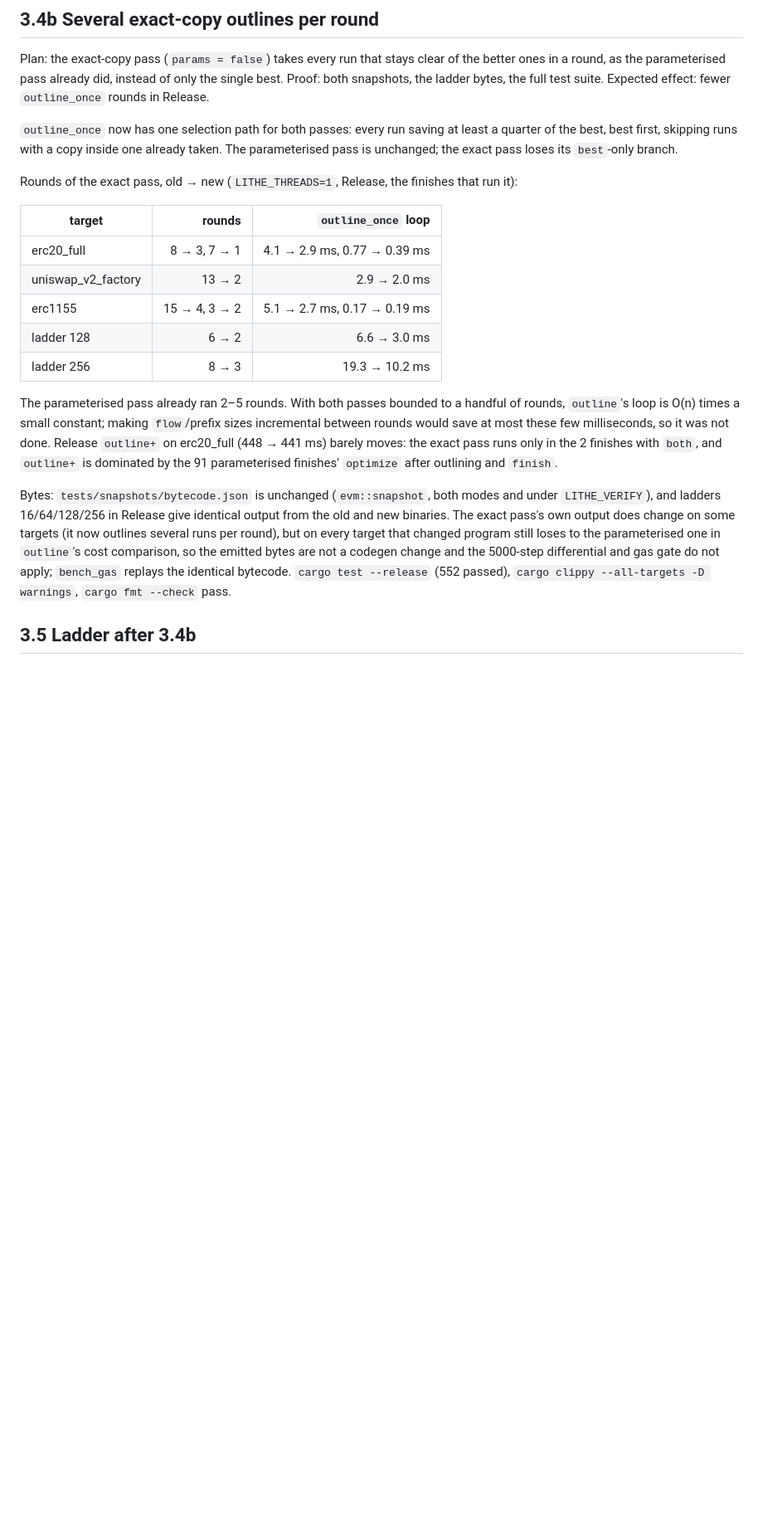
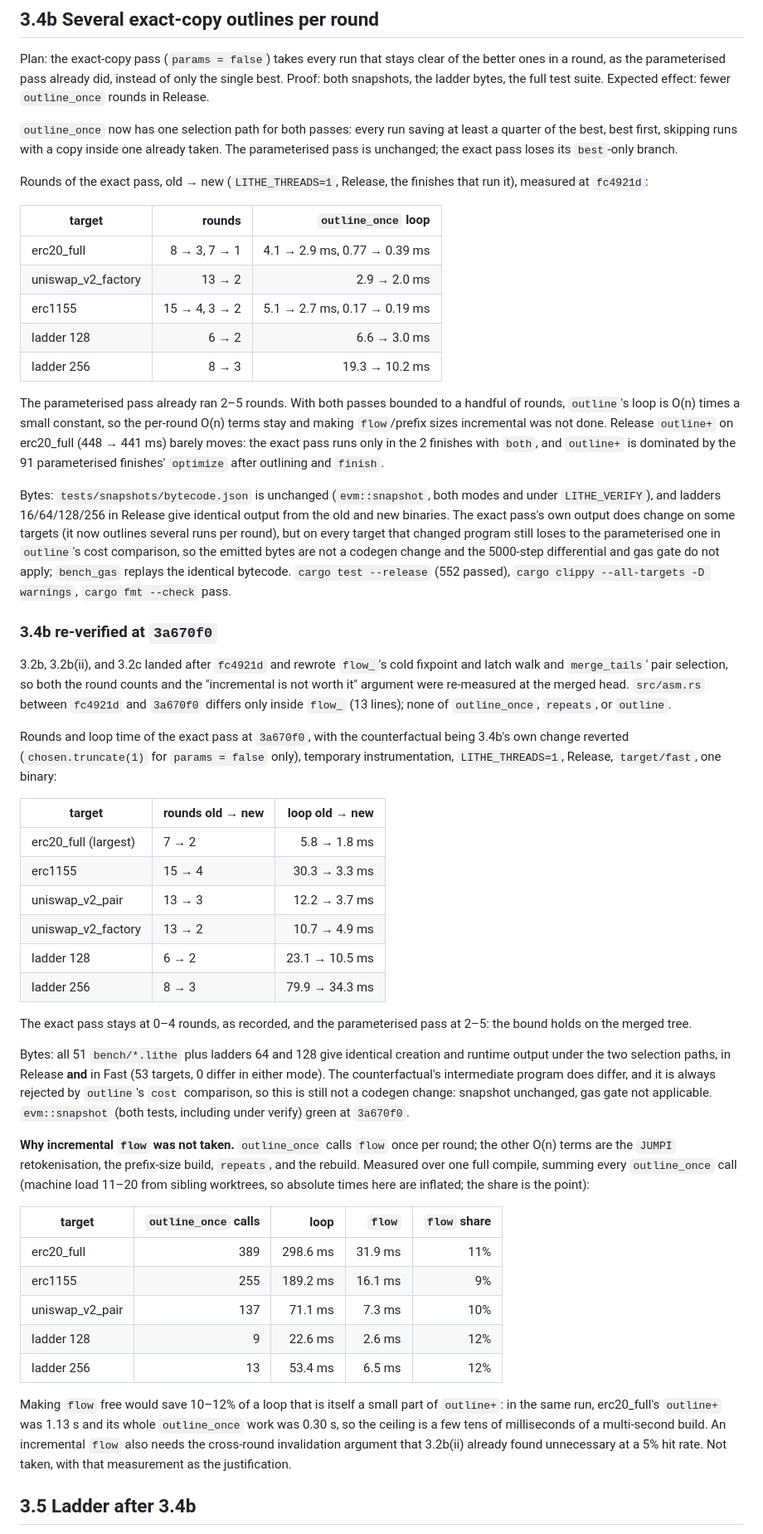
Before and after one commit to celestiaorg/lithe, a Markdown page: PROGRESS.md, the part around one of its changes. Shown at 83% size. GitHub-like rendering; blank space fills up the shorter version.

Commit message:
S22/3.4b: verified the landed change at the merged head — exact pass bou

```diff
--- a/PROGRESS.md
+++ b/PROGRESS.md
@@ -515,7 +515,7 @@ Plan: the exact-copy pass (`params = false`) takes every run that stays clear of
 
 `outline_once` now has one selection path for both passes: every run saving at least a quarter of the best, best first, skipping runs with a copy inside one already taken. The parameterised pass is unchanged; the exact pass loses its `best`-only branch.
 
-Rounds of the exact pass, old → new (`LITHE_THREADS=1`, Release, the finishes that run it):
+Rounds of the exact pass, old → new (`LITHE_THREADS=1`, Release, the finishes that run it), measured at `fc4921d`:
 
 | target | rounds | `outline_once` loop |
 |---|---:|---:|
@@ -525,9 +525,40 @@ Rounds of the exact pass, old → new (`LITHE_THREADS=1`, Release, the finishes
 | ladder 128 | 6 → 2 | 6.6 → 3.0 ms |
 | ladder 256 | 8 → 3 | 19.3 → 10.2 ms |
 
-The parameterised pass already ran 2–5 rounds. With both passes bounded to a handful of rounds, `outline`'s loop is O(n) times a small constant; making `flow`/prefix sizes incremental between rounds would save at most these few milliseconds, so it was not done. Release `outline+` on erc20_full (448 → 441 ms) barely moves: the exact pass runs only in the 2 finishes with `both`, and `outline+` is dominated by the 91 parameterised finishes' `optimize` after outlining and `finish`.
+The parameterised pass already ran 2–5 rounds. With both passes bounded to a handful of rounds, `outline`'s loop is O(n) times a small constant, so the per-round O(n) terms stay and making `flow`/prefix sizes incremental was not done. Release `outline+` on erc20_full (448 → 441 ms) barely moves: the exact pass runs only in the 2 finishes with `both`, and `outline+` is dominated by the 91 parameterised finishes' `optimize` after outlining and `finish`.
 
 Bytes: `tests/snapshots/bytecode.json` is unchanged (`evm::snapshot`, both modes and under `LITHE_VERIFY`), and ladders 16/64/128/256 in Release give identical output from the old and new binaries. The exact pass's own output does change on some targets (it now outlines several runs per round), but on every target that changed program still loses to the parameterised one in `outline`'s cost comparison, so the emitted bytes are not a codegen change and the 5000-step differential and gas gate do not apply; `bench_gas` replays the identical bytecode. `cargo test --release` (552 passed), `cargo clippy --all-targets -D warnings`, `cargo fmt --check` pass.
+
+### 3.4b re-verified at `3a670f0`
+
+3.2b, 3.2b(ii), and 3.2c landed after `fc4921d` and rewrote `flow_`'s cold fixpoint and latch walk and `merge_tails`' pair selection, so both the round counts and the "incremental is not worth it" argument were re-measured at the merged head. `src/asm.rs` between `fc4921d` and `3a670f0` differs only inside `flow_` (13 lines); none of `outline_once`, `repeats`, or `outline`.
+
+Rounds and loop time of the exact pass at `3a670f0`, with the counterfactual being 3.4b's own change reverted (`chosen.truncate(1)` for `params = false` only), temporary instrumentation, `LITHE_THREADS=1`, Release, `target/fast`, one binary:
+
+| target | rounds old → new | loop old → new |
+|---|---|---:|
+| erc20_full (largest) | 7 → 2 | 5.8 → 1.8 ms |
+| erc1155 | 15 → 4 | 30.3 → 3.3 ms |
+| uniswap_v2_pair | 13 → 3 | 12.2 → 3.7 ms |
+| uniswap_v2_factory | 13 → 2 | 10.7 → 4.9 ms |
+| ladder 128 | 6 → 2 | 23.1 → 10.5 ms |
+| ladder 256 | 8 → 3 | 79.9 → 34.3 ms |
+
+The exact pass stays at 0–4 rounds, as recorded, and the parameterised pass at 2–5: the bound holds on the merged tree.
+
+Bytes: all 51 `bench/*.lithe` plus ladders 64 and 128 give identical creation and runtime output under the two selection paths, in Release **and** in Fast (53 targets, 0 differ in either mode). The counterfactual's intermediate program does differ, and it is always rejected by `outline`'s `cost` comparison, so this is still not a codegen change: snapshot unchanged, gas gate not applicable. `evm::snapshot` (both tests, including under verify) green at `3a670f0`.
+
+**Why incremental `flow` was not taken.** `outline_once` calls `flow` once per round; the other O(n) terms are the `JUMPI` retokenisation, the prefix-size build, `repeats`, and the rebuild. Measured over one full compile, summing every `outline_once` call (machine load 11–20 from sibling worktrees, so absolute times here are inflated; the share is the point):
+
+| target | `outline_once` calls | loop | `flow` | `flow` share |
+|---|---:|---:|---:|---:|
+| erc20_full | 389 | 298.6 ms | 31.9 ms | 11% |
+| erc1155 | 255 | 189.2 ms | 16.1 ms | 9% |
+| uniswap_v2_pair | 137 | 71.1 ms | 7.3 ms | 10% |
+| ladder 128 | 9 | 22.6 ms | 2.6 ms | 12% |
+| ladder 256 | 13 | 53.4 ms | 6.5 ms | 12% |
+
+Making `flow` free would save 10–12% of a loop that is itself a small part of `outline+`: in the same run, erc20_full's `outline+` was 1.13 s and its whole `outline_once` work was 0.30 s, so the ceiling is a few tens of milliseconds of a multi-second build. An incremental `flow` also needs the cross-round invalidation argument that 3.2b(ii) already found unnecessary at a 5% hit rate. Not taken, with that measurement as the justification.
 
 ## 3.5 Ladder after 3.4b
 
```
Also changed, not shown: other parts of PROGRESS.md (+2 -2 lines).
